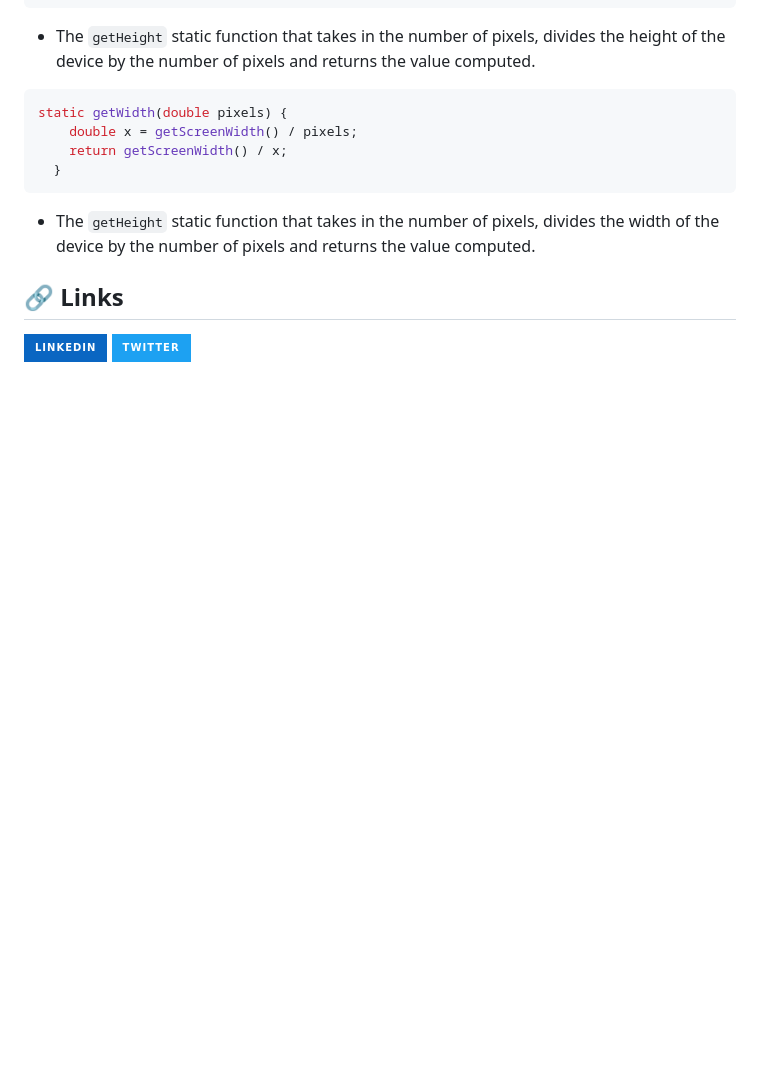
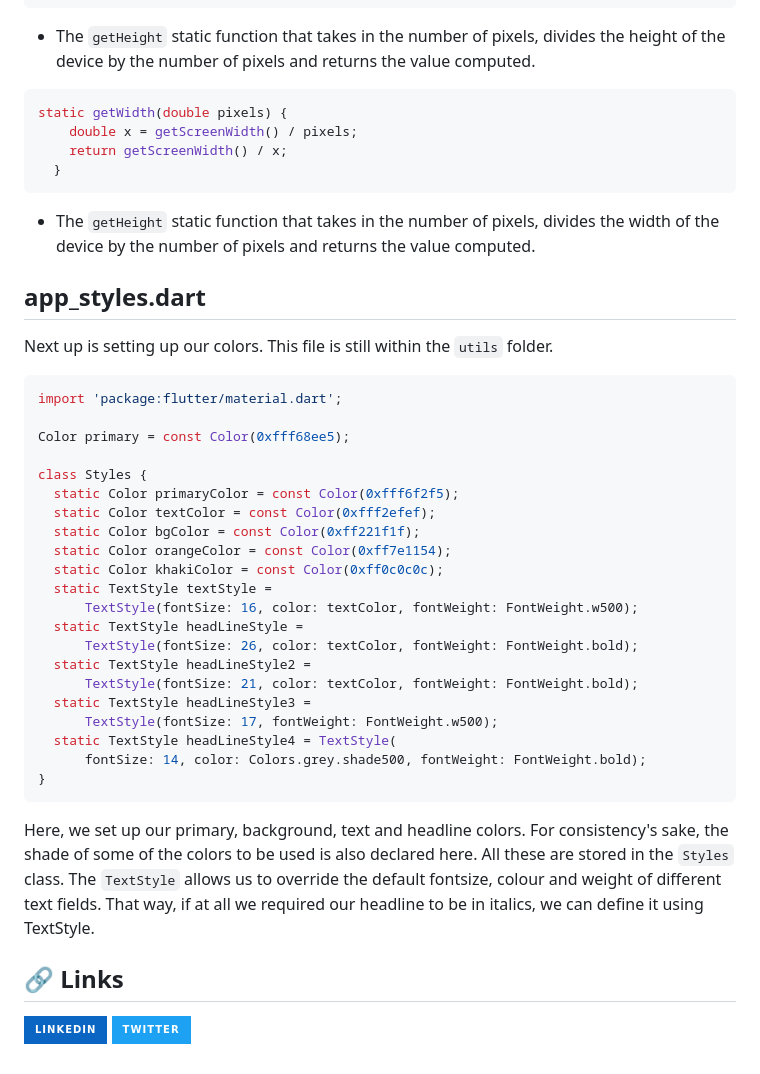
Before and after one commit to KaburaJ/Booking-App, a Markdown page: README.md, the part around the change. Drawn GitHub-style; badges without logos; blank space fills up the shorter version.

````diff
--- a/README.md
+++ b/README.md
@@ -273,6 +273,35 @@ static getWidth(double pixels) {
 
 * The ```getHeight``` static function that takes in the number of pixels, divides the width of the device by the number of pixels and returns the value computed.
 
+## **app_styles.dart**
+
+Next up is setting up our colors. This file is still within the ```utils``` folder.
+
+```dart
+import 'package:flutter/material.dart';
+
+Color primary = const Color(0xfff68ee5);
+
+class Styles {
+  static Color primaryColor = const Color(0xfff6f2f5);
+  static Color textColor = const Color(0xfff2efef);
+  static Color bgColor = const Color(0xff221f1f);
+  static Color orangeColor = const Color(0xff7e1154);
+  static Color khakiColor = const Color(0xff0c0c0c);
+  static TextStyle textStyle =
+      TextStyle(fontSize: 16, color: textColor, fontWeight: FontWeight.w500);
+  static TextStyle headLineStyle =
+      TextStyle(fontSize: 26, color: textColor, fontWeight: FontWeight.bold);
+  static TextStyle headLineStyle2 =
+      TextStyle(fontSize: 21, color: textColor, fontWeight: FontWeight.bold);
+  static TextStyle headLineStyle3 =
+      TextStyle(fontSize: 17, fontWeight: FontWeight.w500);
+  static TextStyle headLineStyle4 = TextStyle(
+      fontSize: 14, color: Colors.grey.shade500, fontWeight: FontWeight.bold);
+}
+```
+
+Here, we set up our primary, background, text and headline colors. For consistency's sake, the shade of some of the colors to be used is also declared here. All these are stored in the ```Styles``` class. The ```TextStyle``` allows us to override the default fontsize, colour and weight of different text fields. That way, if at all we required our headline to be in italics, we can define it using TextStyle.
 
 
 
````
